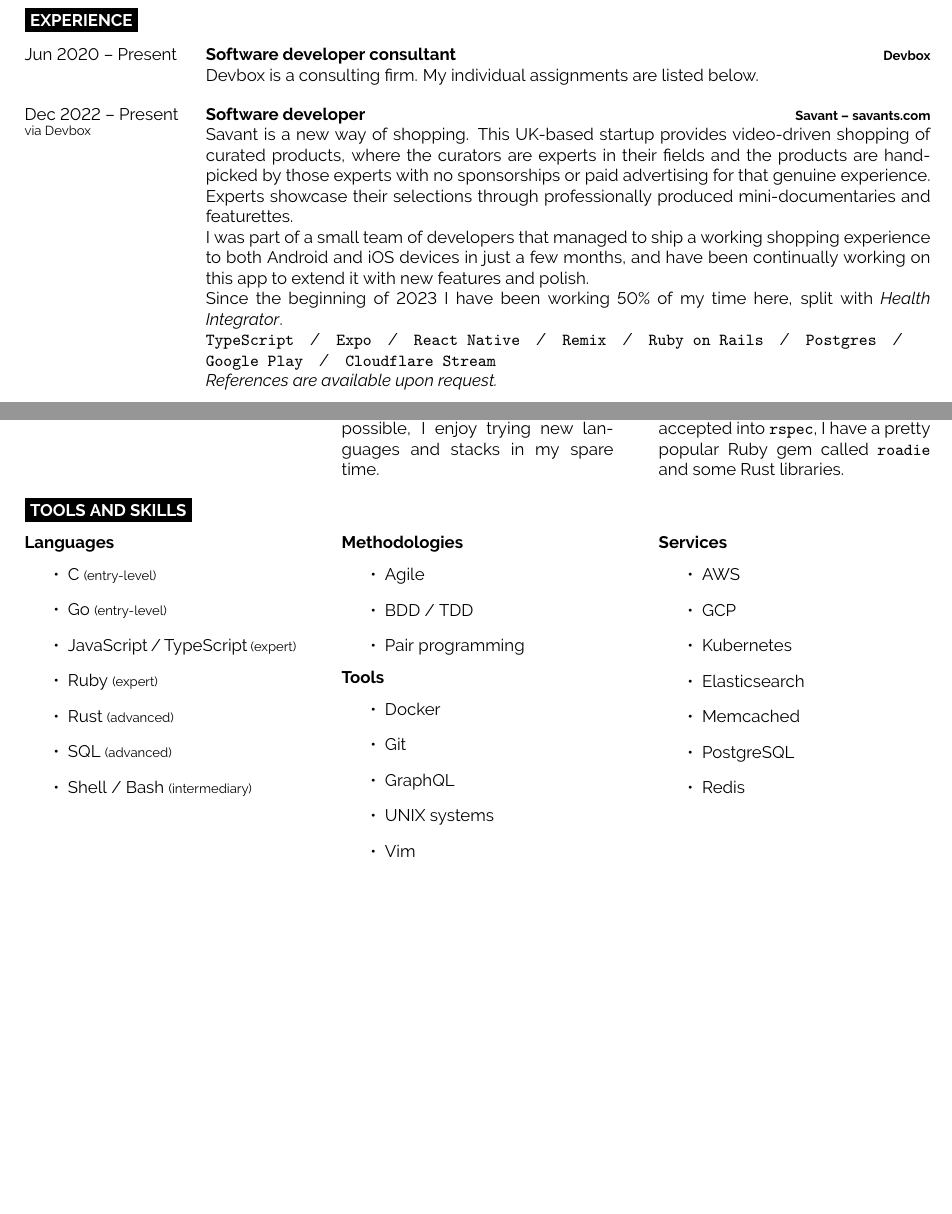
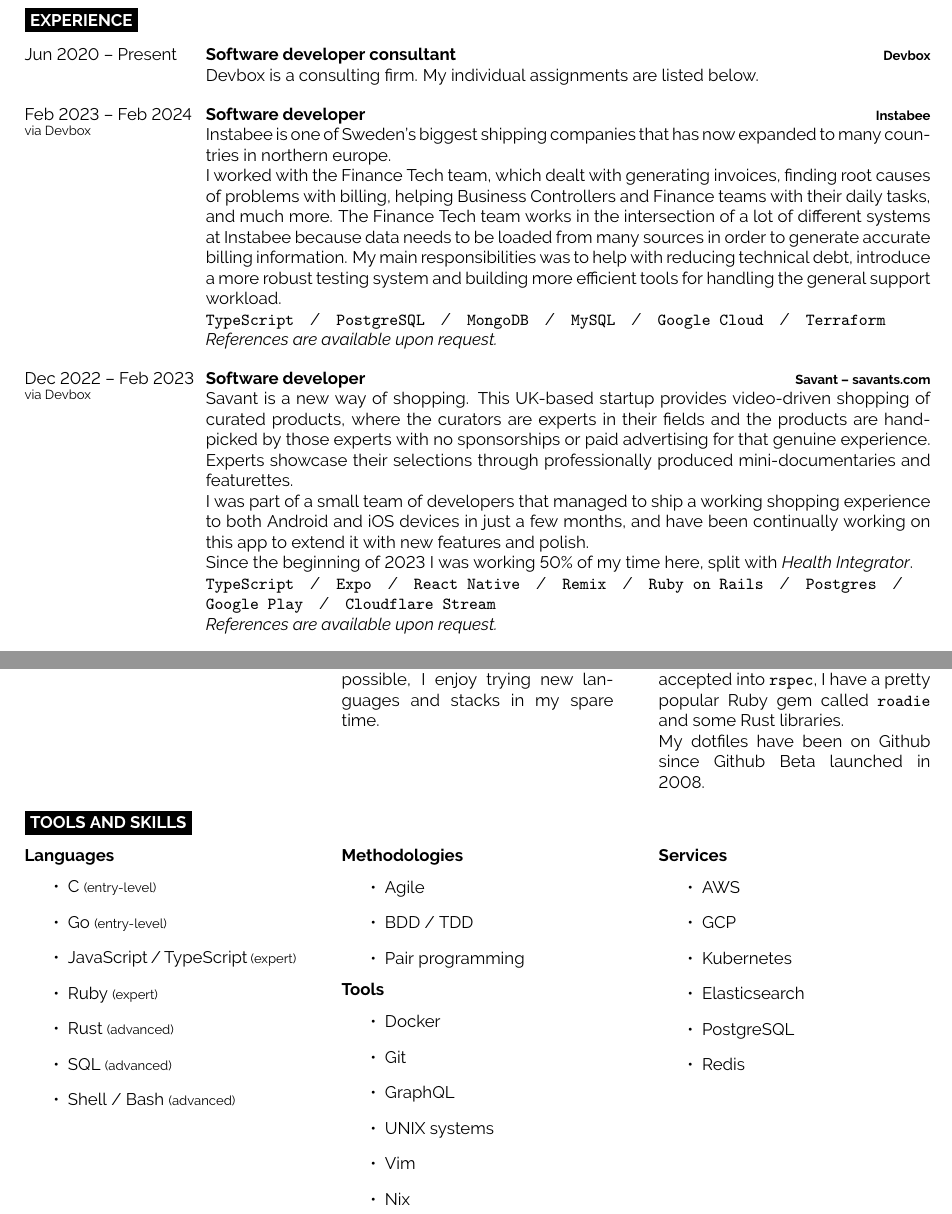
Before and after one commit to Mange/me, a LaTeX CV (cv/main.tex): two parts of pages 2 and 3 of 3 before the commit and two parts of pages 2 and 4 of 4 after it, joined at a grey line, cut so that both start at the same text, the shorter picture padded with empty space. Compiled offline with pdfLaTeX.

Commit message:
CV: Feb 2024 update

```diff
--- a/cv/main.tex
+++ b/cv/main.tex
@@ -155,7 +157,25 @@
     {Devbox}
     {Devbox is a consulting firm. My individual assignments are listed below.}
   \entry
-    {Dec 2022 -- Present\\\footnotesize{via Devbox}}
+    {Feb 2023 -- Feb 2024\\\footnotesize{via Devbox}}
+    {Software developer}
+    {Instabee}
+    {Instabee is one of Sweden's biggest shipping companies that has now
+    expanded to many countries in northern europe.\\
+    I worked with the Finance Tech team, which dealt with generating invoices,
+    finding root causes of problems with billing, helping Business Controllers
+    and Finance teams with their daily tasks, and much more. The Finance Tech
+    team works in the intersection of a lot of different systems at Instabee
+    because data needs to be loaded from many sources in order to generate
+    accurate billing information. My main responsibilities was to help with
+    reducing technical debt, introduce a more robust testing system and
+    building more efficient tools for handling the general support workload.\\
+    \texttt{TypeScript}\slashsep\texttt{PostgreSQL}\slashsep\texttt{MongoDB}\slashsep\texttt{MySQL}\slashsep\texttt{Google
+    Cloud}\slashsep\texttt{Terraform}\\
+    \textit{References are available upon request.}
+    }
+  \entry
+    {Dec 2022 -- Feb 2023\\\footnotesize{via Devbox}}
     {Software developer}
     {Savant -- savants.com}
     {Savant is a new way of shopping. This UK-based startup provides
@@ -168,8 +188,8 @@
     shopping experience to both Android and iOS devices in just a few months,
     and have been continually working on this app to extend it with new
     features and polish.\\
-    Since the beginning of 2023 I have been working 50\% of my time here, split
-    with \textit{Health Integrator}.\\
+    Since the beginning of 2023 I was working 50\% of my time here, split with
+    \textit{Health Integrator}.\\
       \texttt{TypeScript}\slashsep\texttt{Expo}\slashsep\texttt{React
       Native}\slashsep\texttt{Remix}\slashsep\texttt{Ruby on
       Rails}\slashsep\texttt{Postgres}\slashsep\texttt{Google
@@ -177,7 +197,7 @@
     \textit{References are available upon request.}
     }
   \entry
-    {Aug 2020 -- Present\\\footnotesize{via Devbox}}
+    {Aug 2020 -- Feb 2023\\\footnotesize{via Devbox}}
     {Software developer}
     {Health Integrator}
     {Health Integrator is a new startup that focuses on preventive health care
@@ -190,8 +210,8 @@
     Among the things I built here are a comprehensive health management app with
     interactive questionnaires, video meetings on the web, email notifications
     and a flexible goal management system.\\
-    Since the beginning of 2023 I have been working 50\% of my time here, split
-    with \textit{Savant}.\\
+    Since the beginning of 2023 I was working 50\% of my time here, split with
+    \textit{Savant}.\\
       \texttt{TypeScript}\slashsep\texttt{Ruby}\slashsep\texttt{Remix}\slashsep\texttt{Ruby
       on
       Rails}\slashsep\texttt{Postgres}\slashsep\texttt{Kubernetes}\slashsep\texttt{Google
@@ -334,7 +356,8 @@
   I try to build free software in my spare time and sometimes contribute
   patches to upstream projects. I have larger contributions accepted into
   \texttt{rspec}, I have a pretty popular Ruby gem called \texttt{roadie} and
-  some Rust libraries.
+  some Rust libraries.\\
+  My dotfiles have been on Github since Github Beta launched in 2008.
 \end{minipage}
 
 %----------------------------------------------------------------------------------------
@@ -354,7 +377,7 @@
       \item Ruby {\footnotesize (expert)}
       \item Rust {\footnotesize (advanced)}
       \item SQL {\footnotesize (advanced)}
-      \item Shell / Bash {\footnotesize (intermediary)}
+      \item Shell / Bash {\footnotesize (advanced)}
   \end{itemize}
 \end{minipage}
 \hfill
@@ -375,6 +398,7 @@
       \item GraphQL
       \item UNIX systems
       \item Vim
+      \item Nix
   \end{itemize}
 \end{minipage}
 \hfill
@@ -387,7 +411,6 @@
       \item GCP
       \item Kubernetes
       \item Elasticsearch
-      \item Memcached
       \item PostgreSQL
       \item Redis
   \end{itemize}
```
Also changed, not shown: cv.pdf, cv/main.tex (18 more changed lines).
